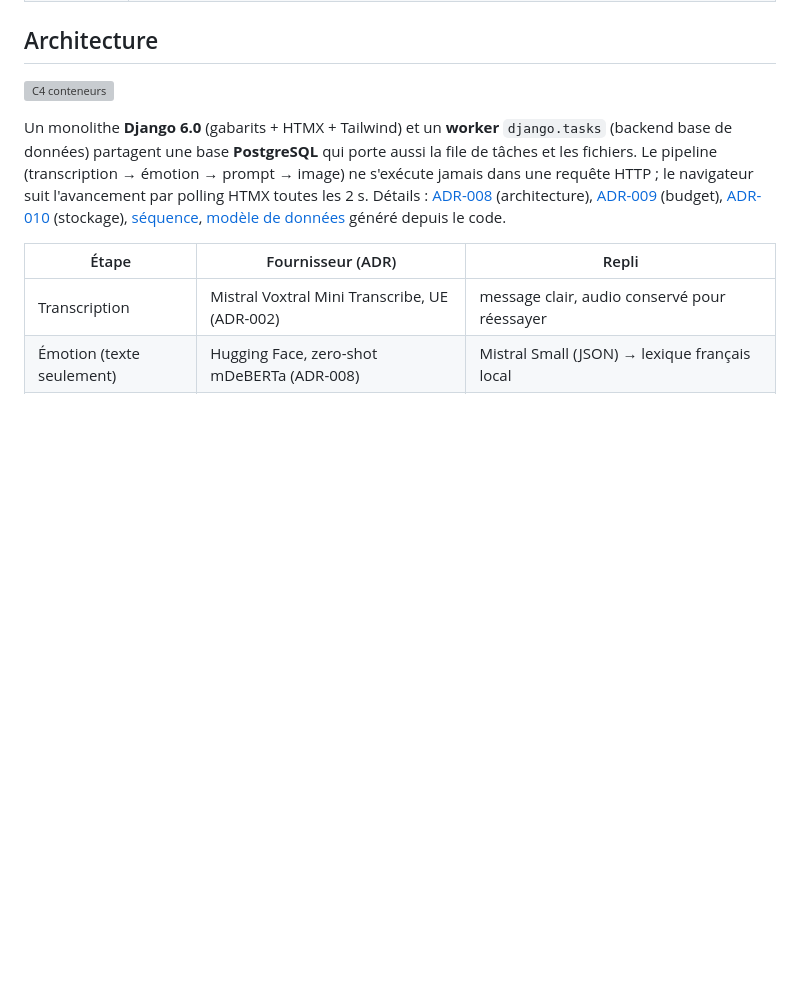
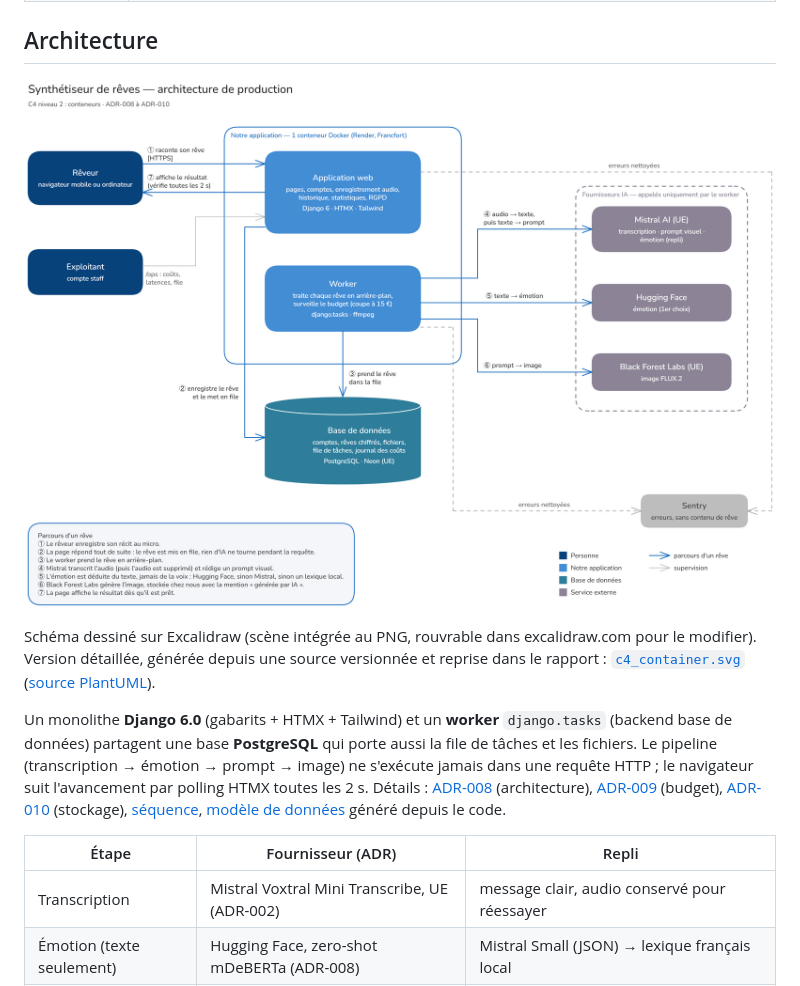
Before and after one commit to BrownGreg/dream, a Markdown page: README.md, the part around the change. GitHub-like rendering; pictures changed too: docs/diagrams/c4_container_excalidraw.excalidraw.png (added); blank space fills up the shorter version; grey boxes are pictures that could not be loaded.

Commit message:
docs(DREAM-22): schéma d'architecture lisible (Excalidraw) dans le README (#42)
Parcours d'un rêve numéroté de 1 à 7, fournisseurs IA regroupés, libellés en
langage simple. La version PlantUML détaillée reste la source du rapport et
est liée sous l'image.

```diff
--- a/README.md
+++ b/README.md
@@ -13,7 +13,9 @@ Projet individuel, bloc production. Les livrables de pré-production (cadrage, a
 
 ## Architecture
 
-![C4 conteneurs](docs/diagrams/c4_container.svg)
+![Architecture de production : C4 conteneurs, parcours d'un rêve numéroté de 1 à 7](docs/diagrams/c4_container_excalidraw.excalidraw.png)
+
+Schéma dessiné sur Excalidraw (scène intégrée au PNG, rouvrable dans excalidraw.com pour le modifier). Version détaillée, générée depuis une source versionnée et reprise dans le rapport : [`c4_container.svg`](docs/diagrams/c4_container.svg) ([source PlantUML](docs/diagrams/c4_container.puml)).
 
 Un monolithe **Django 6.0** (gabarits + HTMX + Tailwind) et un **worker** `django.tasks` (backend base de données) partagent une base **PostgreSQL** qui porte aussi la file de tâches et les fichiers. Le pipeline (transcription → émotion → prompt → image) ne s'exécute jamais dans une requête HTTP ; le navigateur suit l'avancement par polling HTMX toutes les 2 s. Détails : [ADR-008](docs/decisions/ADR-008-evolution-architecture-production.md) (architecture), [ADR-009](docs/decisions/ADR-009-budget-production.md) (budget), [ADR-010](docs/decisions/ADR-010-stockage-fichiers-en-base.md) (stockage), [séquence](docs/diagrams/sequence_reve.svg), [modèle de données](docs/diagrams/erd.svg) généré depuis le code.
 
```
